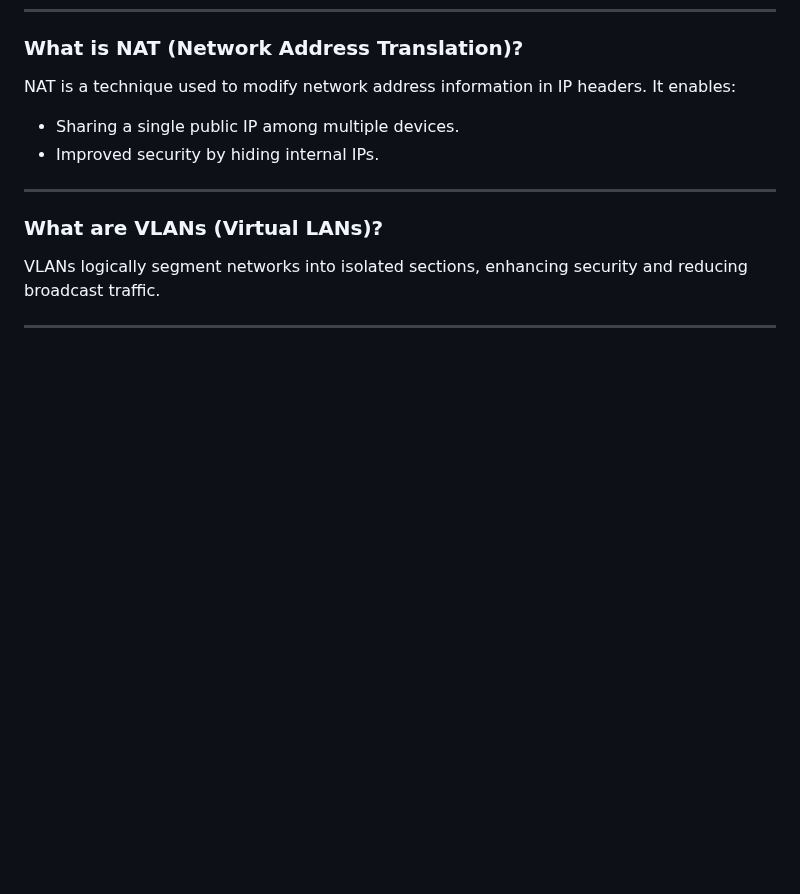
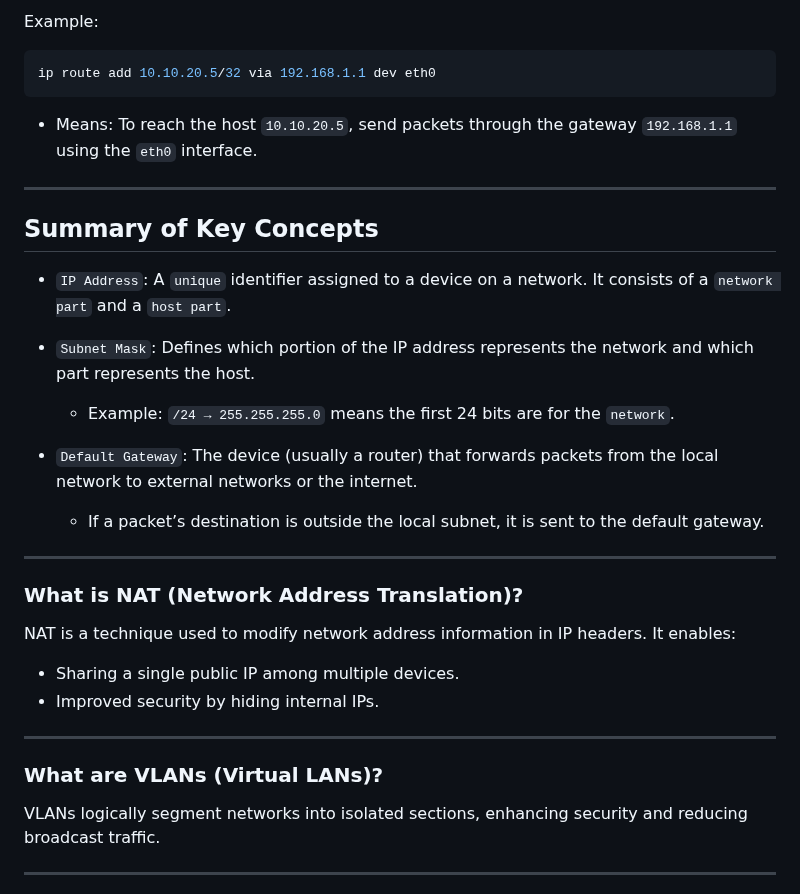
Before and after one commit to Saeed7596/DevOps, a Markdown page: network-Q&A.md, the part around one of its changes. Drawn GitHub-style; blank space fills up the shorter version.

````diff
--- a/network-Q&A.md
+++ b/network-Q&A.md
@@ -302,3 +356,23 @@ This means the `first 24 bits` represent the `network` portion, and the remainin
+Example:
+```bash
+ip route add 10.10.20.5/32 via 192.168.1.1 dev eth0
+```
+* Means: To reach the host `10.10.20.5`, send packets through the gateway `192.168.1.1` using the `eth0` interface.
+
+---
+
+## Summary of Key Concepts
+
+* `IP Address`: A `unique` identifier assigned to a device on a network. It consists of a `network part` and a `host part`.
+
+* `Subnet Mask`: Defines which portion of the IP address represents the network and which part represents the host.
+   * Example: `/24 → 255.255.255.0` means the first 24 bits are for the `network`.
+
+* `Default Gateway`: The device (usually a router) that forwards packets from the local network to external networks or the internet.
+   * If a packet’s destination is outside the local subnet, it is sent to the default gateway.
+
+---
+
 ### **What is NAT (Network Address Translation)?**
 
 NAT is a technique used to modify network address information in IP headers. It enables:
````
Also changed, not shown: other parts of network-Q&A.md (+54 -0 lines).
